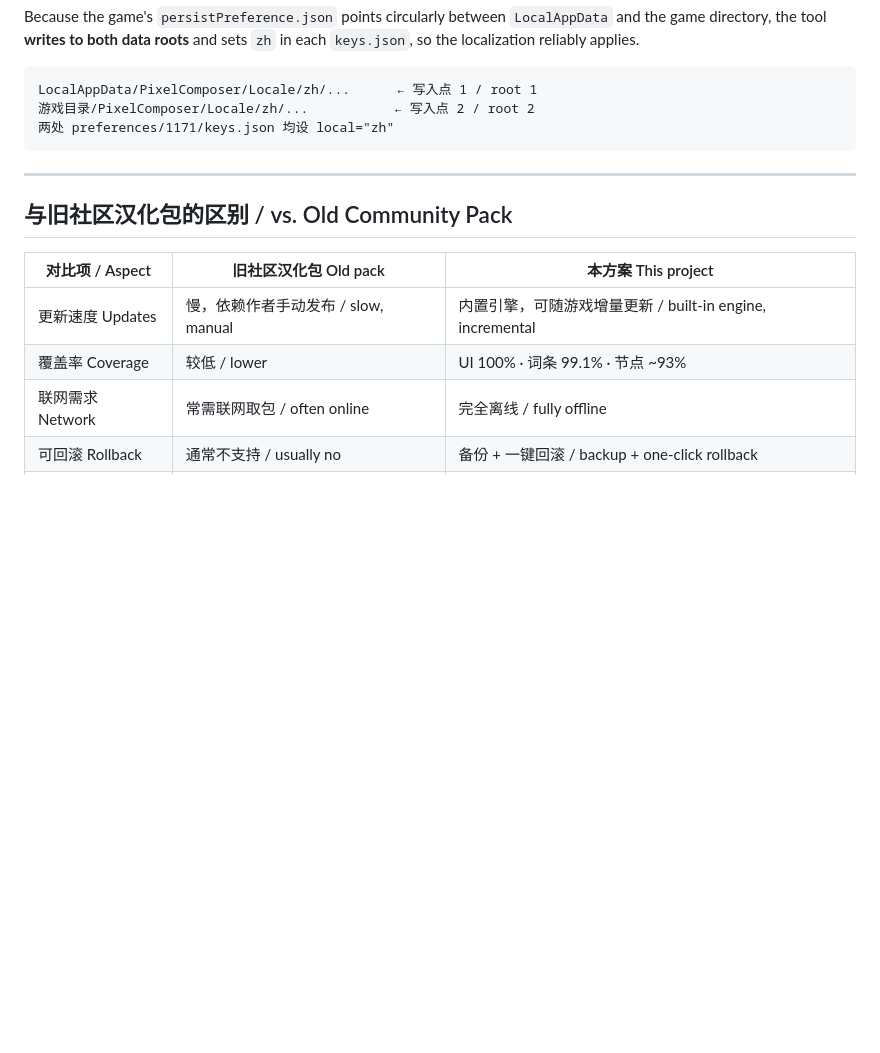
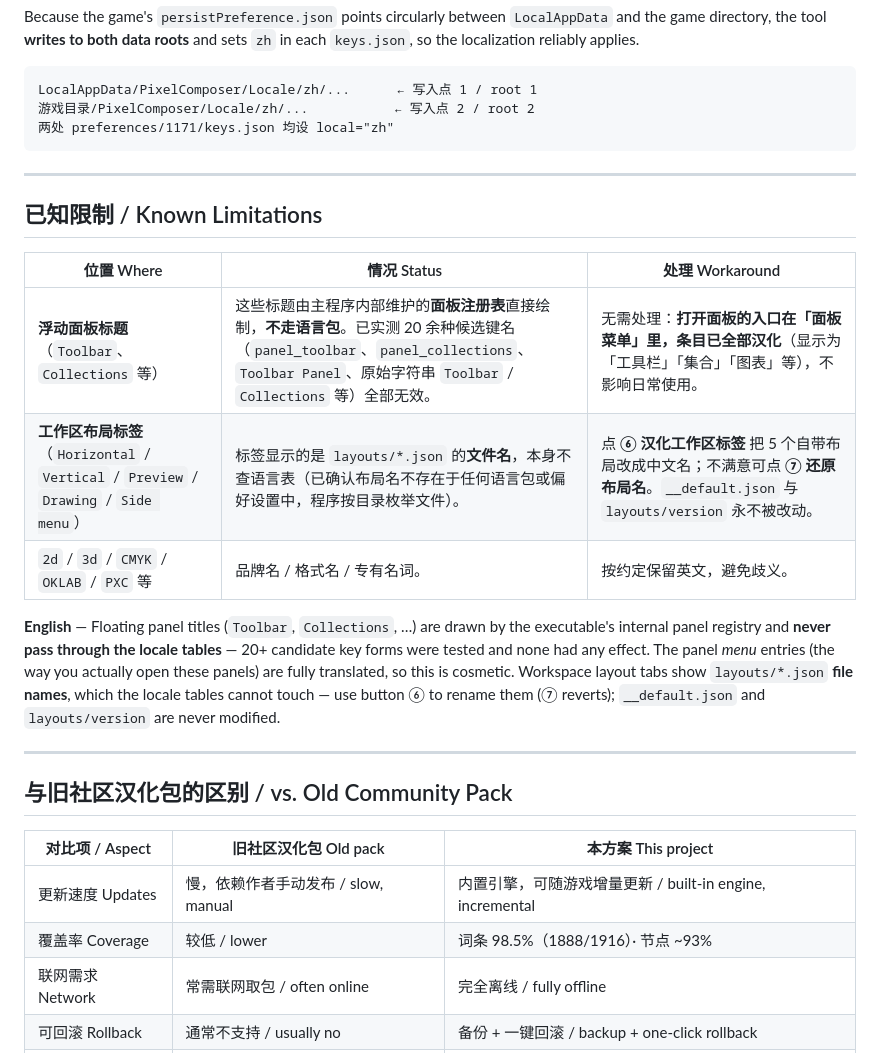
Before and after one commit to DC1024/pixel-composer-cn, a Markdown page: README.md, the part around the change printed below. Rendered like a GitHub page; blank space fills up the shorter version.

```diff
--- a/README.md
+++ b/README.md
@@ -139,12 +149,24 @@ LocalAppData/PixelComposer/Locale/zh/...      ← 写入点 1 / root 1
 
 ---
 
+## 已知限制 / Known Limitations
+
+| 位置 Where | 情况 Status | 处理 Workaround |
+|---|---|---|
+| **浮动面板标题**（`Toolbar`、`Collections` 等） | 这些标题由主程序内部维护的**面板注册表**直接绘制，**不走语言包**。已实测 20 余种候选键名（`panel_toolbar`、`panel_collections`、`Toolbar Panel`、原始字符串 `Toolbar` / `Collections` 等）全部无效。 | 无需处理：**打开面板的入口在「面板菜单」里，条目已全部汉化**（显示为「工具栏」「集合」「图表」等），不影响日常使用。 |
+| **工作区布局标签**（`Horizontal` / `Vertical` / `Preview` / `Drawing` / `Side menu`） | 标签显示的是 `layouts/*.json` 的**文件名**，本身不查语言表（已确认布局名不存在于任何语言包或偏好设置中，程序按目录枚举文件）。 | 点 **⑥ 汉化工作区标签** 把 5 个自带布局改成中文名；不满意可点 **⑦ 还原布局名**。`__default.json` 与 `layouts/version` 永不被改动。 |
+| `2d` / `3d` / `CMYK` / `OKLAB` / `PXC` 等 | 品牌名 / 格式名 / 专有名词。 | 按约定保留英文，避免歧义。 |
+
+**English** — Floating panel titles (`Toolbar`, `Collections`, …) are drawn by the executable's internal panel registry and **never pass through the locale tables** — 20+ candidate key forms were tested and none had any effect. The panel *menu* entries (the way you actually open these panels) are fully translated, so this is cosmetic. Workspace layout tabs show `layouts/*.json` **file names**, which the locale tables cannot touch — use button ⑥ to rename them (⑦ reverts); `__default.json` and `layouts/version` are never modified.
+
+---
+
 ## 与旧社区汉化包的区别 / vs. Old Community Pack
 
 | 对比项 / Aspect | 旧社区汉化包 Old pack | 本方案 This project |
 |---|---|---|
 | 更新速度 Updates | 慢，依赖作者手动发布 / slow, manual | 内置引擎，可随游戏增量更新 / built-in engine, incremental |
-| 覆盖率 Coverage | 较低 / lower | UI 100% · 词条 99.1% · 节点 ~93% |
+| 覆盖率 Coverage | 较低 / lower | 词条 98.5%（1888/1916）· 节点 ~93% |
 | 联网需求 Network | 常需联网取包 / often online | 完全离线 / fully offline |
 | 可回滚 Rollback | 通常不支持 / usually no | 备份 + 一键回滚 / backup + one-click rollback |
 | 双目录 Dual-root | 易漏写导致不生效 / easy to miss | 自动双写 / auto dual-write |
```
Also changed, not shown: other parts of README.md (+29 -18 lines), assets/screenshot.png, 7 other files.
